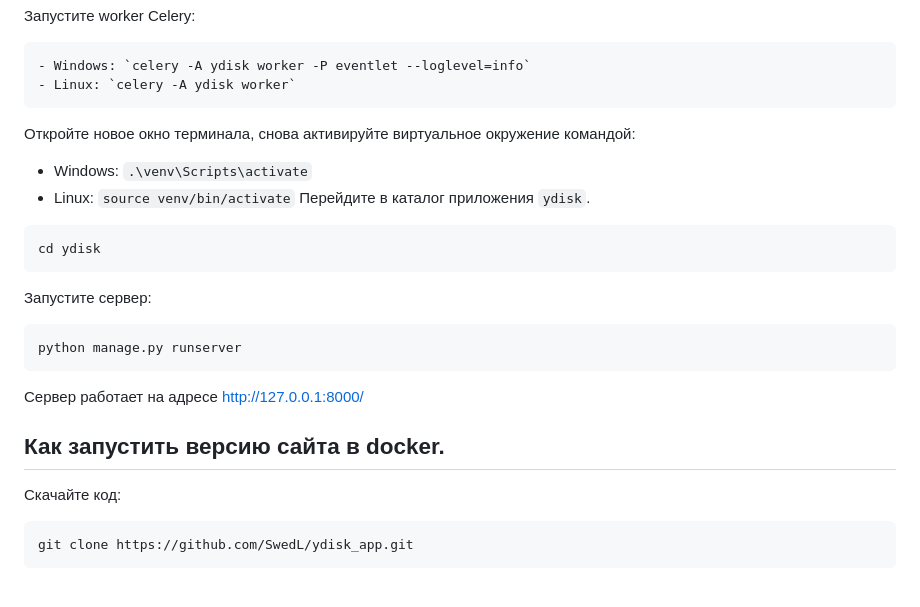
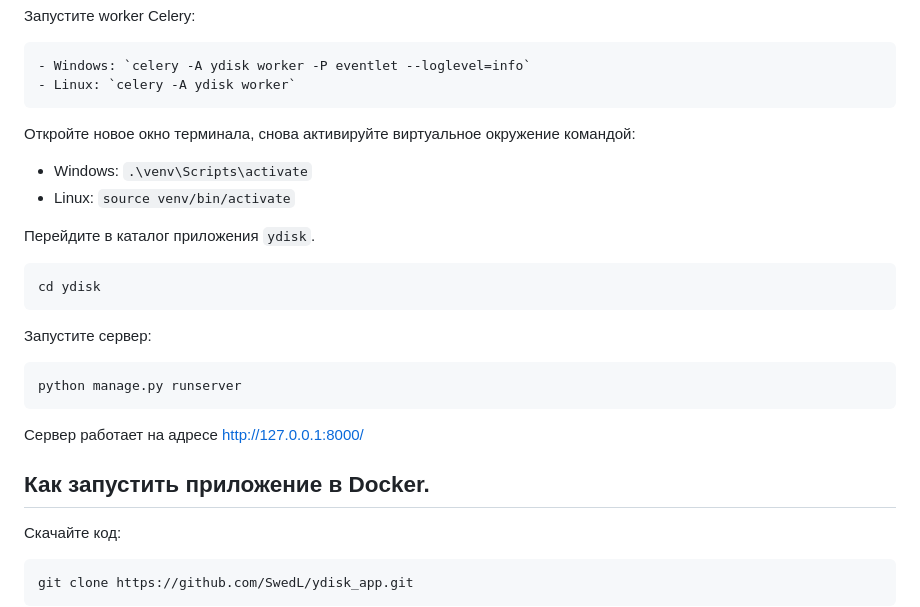
Before and after one commit to SwedL/ydisk_app, a Markdown page: README.md, the part around the change. Drawn GitHub-style; blank space fills up the shorter version.

````diff
--- a/README.md
+++ b/README.md
@@ -89,20 +89,23 @@ python manage.py createsuperuser
 - Windows: `celery -A ydisk worker -P eventlet --loglevel=info`
 - Linux: `celery -A ydisk worker`
 ```
+
 Откройте новое окно терминала, снова активируйте виртуальное окружение командой:
 - Windows: `.\venv\Scripts\activate`
 - Linux: `source venv/bin/activate`
+
 Перейдите в каталог приложения `ydisk`.<br>
 ```sh
 cd ydisk
 ```
+
 Запустите сервер:
 ```sh
 python manage.py runserver
 ```
 Сервер работает на адресе <a href="http://127.0.0.1:8000/" target="_blank">http://127.0.0.1:8000/</a>
 
-## Как запустить версию сайта в docker.
+## Как запустить приложение в Docker.
 Скачайте код:
 ```sh
 git clone https://github.com/SwedL/ydisk_app.git
````
